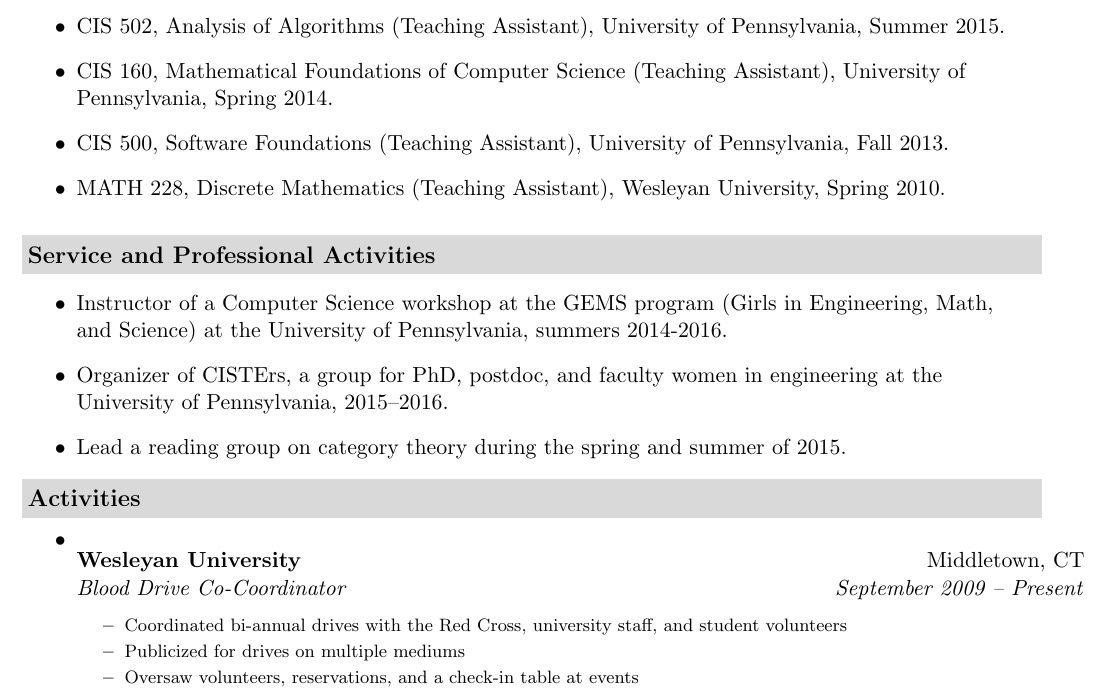
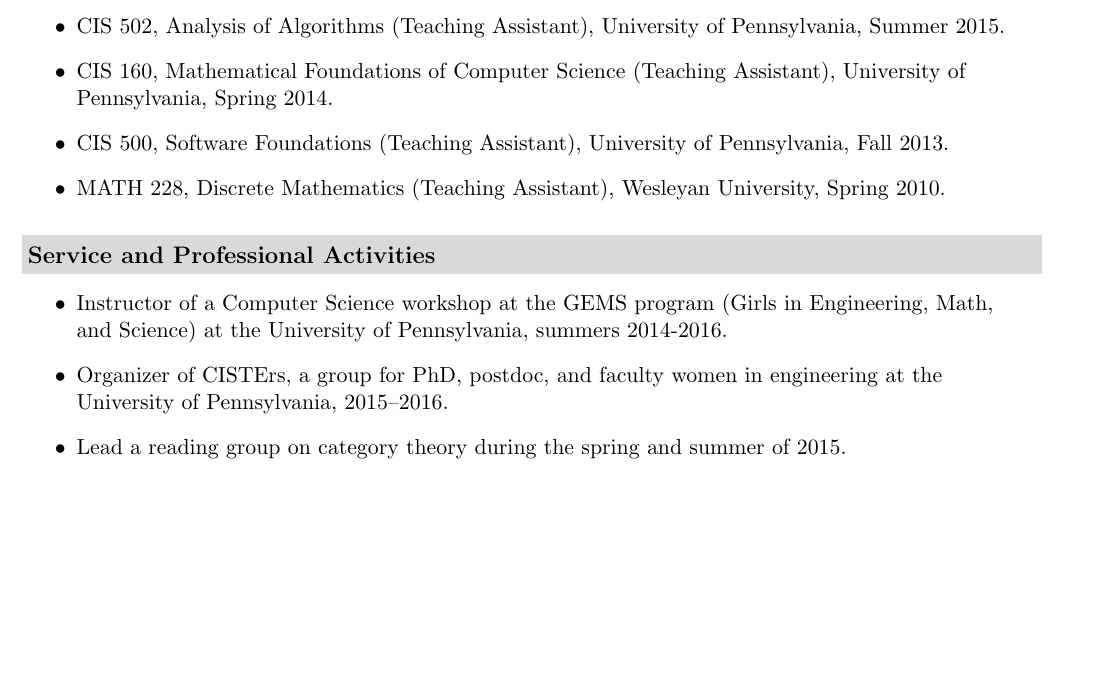
Before and after one commit to jpaykin/resume, a LaTeX CV (Paykin_Resume.tex): part of page 2 of 2, cut so that both start at the same text, the shorter picture padded with empty space. Compiled offline with pdfLaTeX.

Commit message:
General cleanup

```diff
--- a/Paykin_Resume.tex
+++ b/Paykin_Resume.tex
@@ -385,21 +365,6 @@
 %	\end{itemize}  % End Experience list
 
 
-%%%%%%%%%%%%%%%%%%%%%%
-\resheading{Activities}
-   \begin{itemize}
-
-       \item
-	\ressubheading{Wesleyan University}{Middletown, CT}{Blood Drive Co-Coordinator}{September 2009 -- Present}
-	{\footnotesize	\begin{itemize}
-	    \resitem{Coordinated bi-annual drives with the Red Cross, university staff, and student volunteers}
-	    \resitem{Publicized for drives on multiple mediums}
-	    \resitem{Oversaw volunteers, reservations, and a check-in table at events}
-	\end{itemize}	}
-
-
-\end{itemize} % End Extra-Curricular Activities
-
 \end{document}
 
 
```
Also changed, not shown: Paykin_Resume.tex (32 more changed lines).
